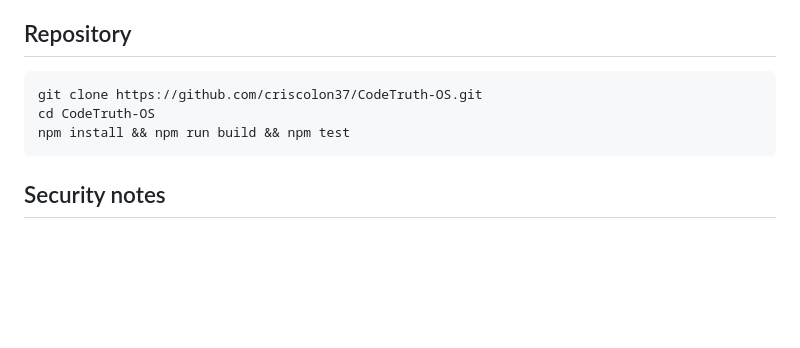
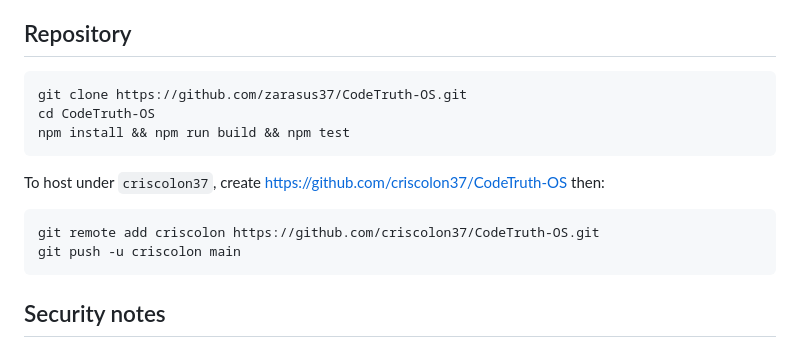
Before and after one commit to zarasus37/CodeTruth-OS, a Markdown page: README.md, the part around the change. Drawn GitHub-style; blank space fills up the shorter version.

Commit message:
docs: point clone URL to published GitHub repository

````diff
--- a/README.md
+++ b/README.md
@@ -186,9 +186,16 @@ Covers: parsers, snapshot diff, compliance evaluation + exports, cognition sched
 ## Repository
 
 ```bash
-git clone https://github.com/criscolon37/CodeTruth-OS.git
+git clone https://github.com/zarasus37/CodeTruth-OS.git
 cd CodeTruth-OS
 npm install && npm run build && npm test
+```
+
+To host under `criscolon37`, create https://github.com/criscolon37/CodeTruth-OS then:
+
+```bash
+git remote add criscolon https://github.com/criscolon37/CodeTruth-OS.git
+git push -u criscolon main
 ```
 
 ## Security notes
````
